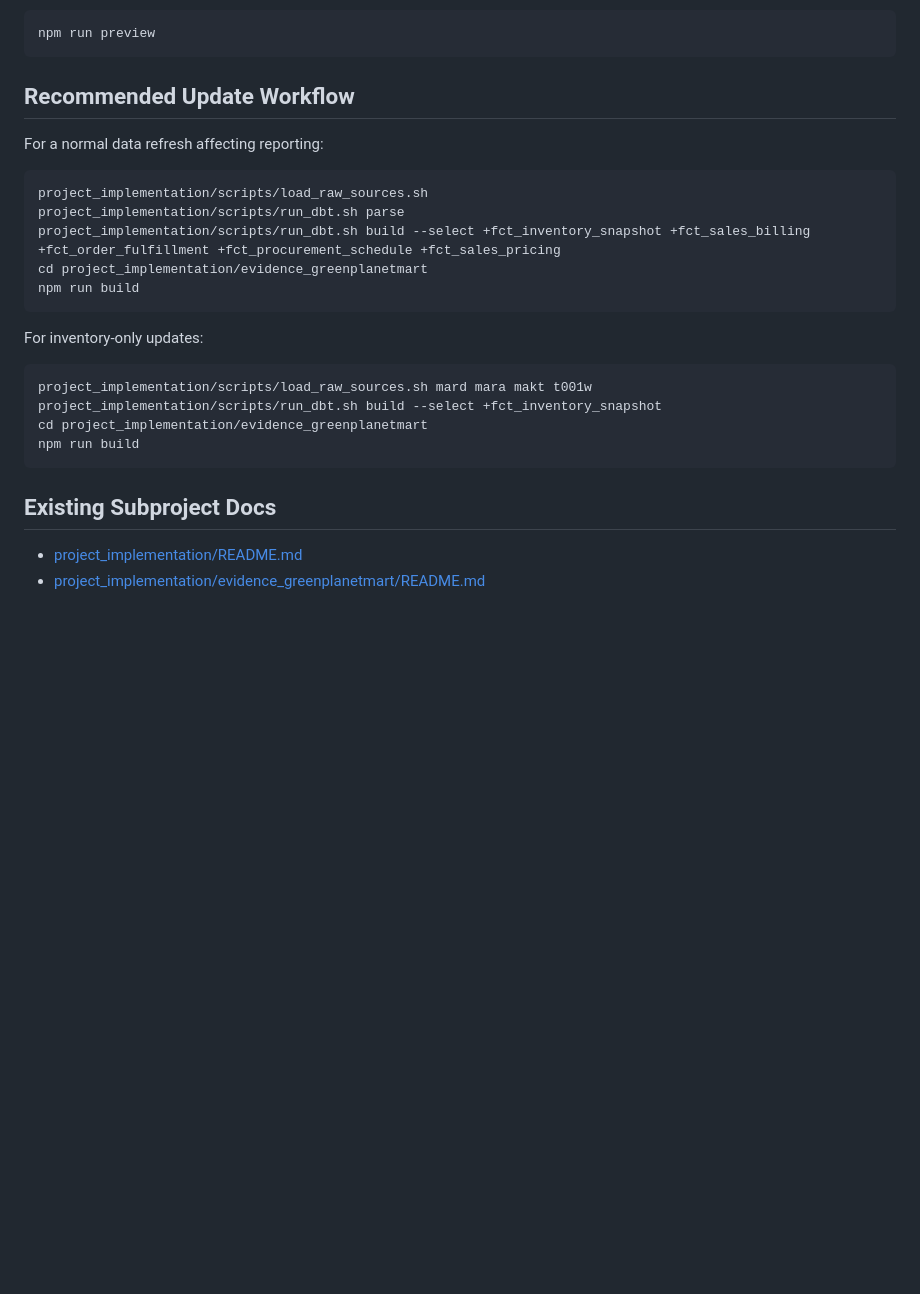
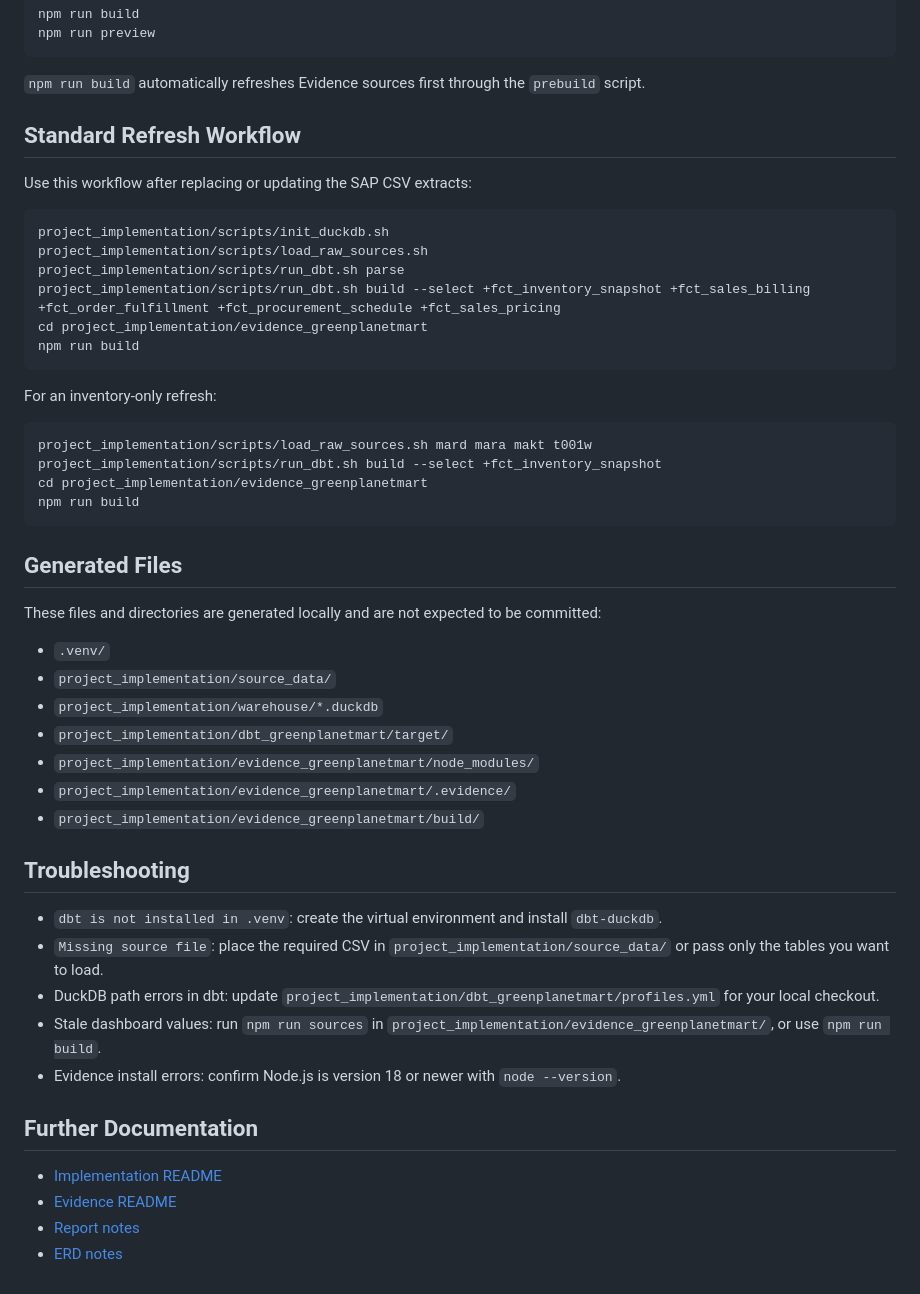
Before and after one commit to simonschork/GreenPlanetMart_Project, a Markdown page: README.md, the part around one of its changes. Rendered like a GitHub page; blank space fills up the shorter version.

````diff
--- a/README.md
+++ b/README.md
@@ -127,11 +186,14 @@ Preview the built report locally:
 npm run preview
 ```
 
-## Recommended Update Workflow
+`npm run build` automatically refreshes Evidence sources first through the `prebuild` script.
 
-For a normal data refresh affecting reporting:
+## Standard Refresh Workflow
+
+Use this workflow after replacing or updating the SAP CSV extracts:
 
 ```bash
+project_implementation/scripts/init_duckdb.sh
 project_implementation/scripts/load_raw_sources.sh
 project_implementation/scripts/run_dbt.sh parse
 project_implementation/scripts/run_dbt.sh build --select +fct_inventory_snapshot +fct_sales_billing +fct_order_fulfillment +fct_procurement_schedule +fct_sales_pricing
@@ -139,7 +201,7 @@ cd project_implementation/evidence_greenplanetmart
 npm run build
 ```
 
-For inventory-only updates:
+For an inventory-only refresh:
 
 ```bash
 project_implementation/scripts/load_raw_sources.sh mard mara makt t001w
@@ -148,7 +210,29 @@ cd project_implementation/evidence_greenplanetmart
 npm run build
 ```
 
-## Existing Subproject Docs
+## Generated Files
 
-- [project_implementation/README.md](project_implementation/README.md)
-- [project_implementation/evidence_greenplanetmart/README.md](project_implementation/evidence_greenplanetmart/README.md)
+These files and directories are generated locally and are not expected to be committed:
+
+- `.venv/`
+- `project_implementation/source_data/`
+- `project_implementation/warehouse/*.duckdb`
+- `project_implementation/dbt_greenplanetmart/target/`
+- `project_implementation/evidence_greenplanetmart/node_modules/`
+- `project_implementation/evidence_greenplanetmart/.evidence/`
+- `project_implementation/evidence_greenplanetmart/build/`
+
+## Troubleshooting
+
+- `dbt is not installed in .venv`: create the virtual environment and install `dbt-duckdb`.
+- `Missing source file`: place the required CSV in `project_implementation/source_data/` or pass only the tables you want to load.
+- DuckDB path errors in dbt: update `project_implementation/dbt_greenplanetmart/profiles.yml` for your local checkout.
+- Stale dashboard values: run `npm run sources` in `project_implementation/evidence_greenplanetmart/`, or use `npm run build`.
+- Evidence install errors: confirm Node.js is version 18 or newer with `node --version`.
+
+## Further Documentation
+
+- [Implementation README](project_implementation/README.md)
+- [Evidence README](project_implementation/evidence_greenplanetmart/README.md)
+- [Report notes](project_report/)
+- [ERD notes](project_report/7_greenplanetmart_erd_model.md)
````
Also changed, not shown: other parts of README.md (+132 -73 lines).
